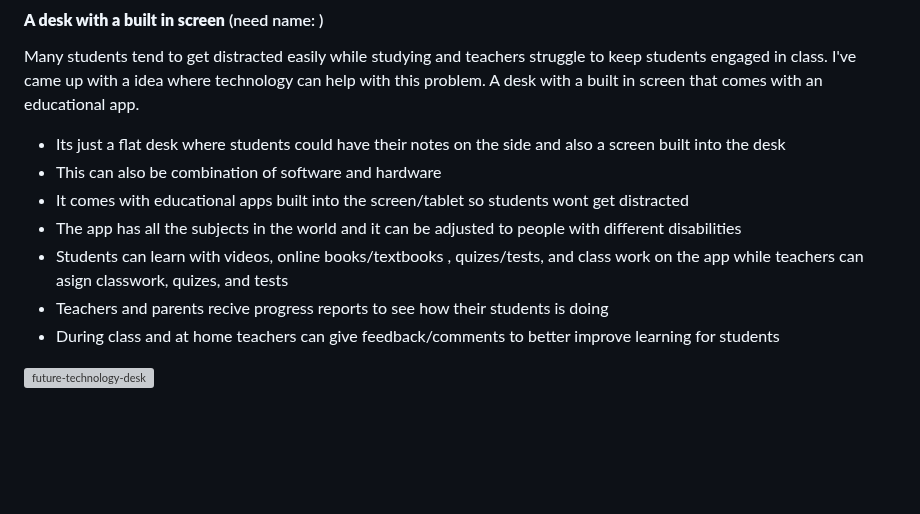
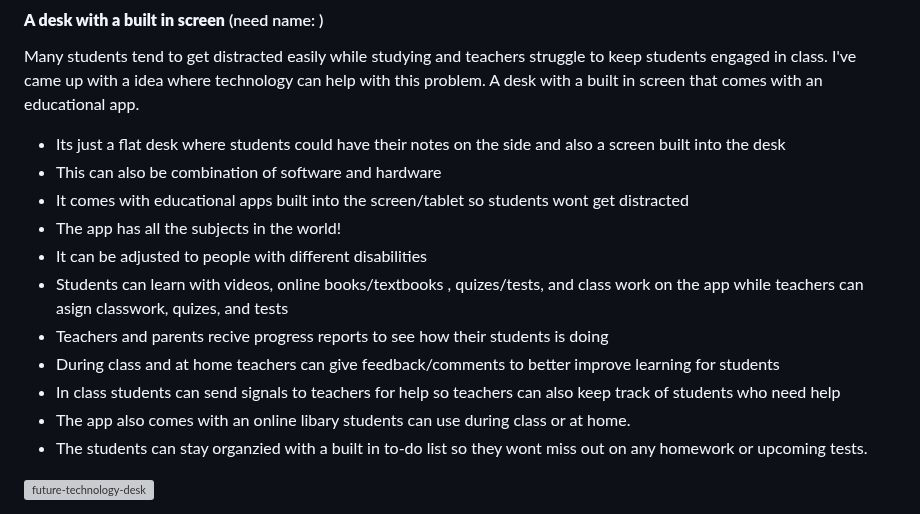
Before and after one commit to emilyc8685/sep10-freedom-project, a Markdown page: prep/content.md, the part around the change. Drawn GitHub-style; blank space fills up the shorter version; grey boxes are pictures that could not be loaded.

Commit message:
Enhance description of educational desk concept
Refined description of a desk with a built-in screen for educational purposes, emphasizing its features and benefits.

```diff
--- a/prep/content.md
+++ b/prep/content.md
@@ -49,11 +49,17 @@ Topic: **Education**
 ## Future Technology
 #### **A desk with a built in screen** (need name: )
 Many students tend to get distracted easily while studying and teachers struggle to keep students engaged in class. I've came up with a idea where technology can help with this problem. A desk with a built in screen that comes with an educational app.
+
   * Its just a flat desk where students could have their notes on the side and also a screen built into the desk
   * This can also be combination of software and hardware
   * It comes with educational apps built into the screen/tablet so students wont get distracted
-  * The app has all the subjects in the world and it can be adjusted to people with different disabilities
+  * The app has all the subjects in the world!
+  * It can be adjusted to people with different disabilities
   * Students can learn with videos, online books/textbooks , quizes/tests, and class work on the app while teachers can asign  classwork, quizes, and tests
   * Teachers and parents recive progress reports to see how their students is doing
   * During class and at home teachers can give feedback/comments to better improve learning for students
+  * In class students can send signals to teachers for help so teachers can also keep track of students who need help
+  * The app also comes with an online libary students can use during class or at home.
+  * The students can stay organzied with a built in to-do list so they wont miss out on any homework or upcoming tests.
+
   <img width="506" height="459" alt="future-technology-desk" src="https://github.com/user-attachments/assets/97e14de4-39e2-4ac6-aabc-432898f49785" />
```
